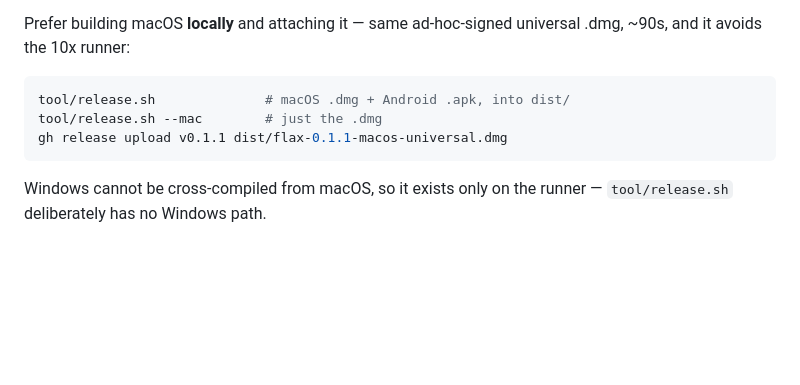
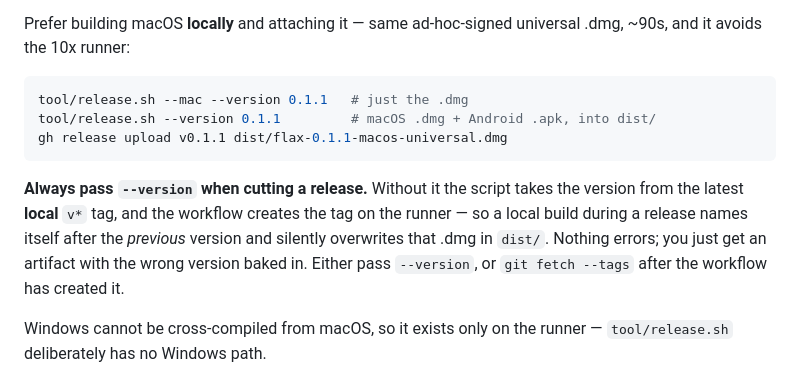
Before and after one commit to neckbeard-io/flax, a Markdown page: AGENTS.md, the part around the change. Rendered like a GitHub page; blank space fills up the shorter version.

Commit message:
Warn that a local release build needs --version passed explicitly
tool/release.sh takes the version from the latest local v* tag when none is
given. During a release the tag is created by the workflow on the runner, so the
local build names itself after the previous version and overwrites that .dmg in
dist/ — silently, with the wrong version compiled in. Hit while cutting v0.2.0,
which first produced a "0.1.9" dmg containing v0.2.0 code.

````diff
--- a/AGENTS.md
+++ b/AGENTS.md
@@ -340,10 +340,17 @@ Prefer building macOS **locally** and attaching it — same ad-hoc-signed
 universal .dmg, ~90s, and it avoids the 10x runner:
 
 ```bash
-tool/release.sh              # macOS .dmg + Android .apk, into dist/
-tool/release.sh --mac        # just the .dmg
+tool/release.sh --mac --version 0.1.1   # just the .dmg
+tool/release.sh --version 0.1.1         # macOS .dmg + Android .apk, into dist/
 gh release upload v0.1.1 dist/flax-0.1.1-macos-universal.dmg
 ```
+
+**Always pass `--version` when cutting a release.** Without it the script takes
+the version from the latest **local** `v*` tag, and the workflow creates the tag
+on the runner — so a local build during a release names itself after the
+*previous* version and silently overwrites that .dmg in `dist/`. Nothing errors;
+you just get an artifact with the wrong version baked in. Either pass
+`--version`, or `git fetch --tags` after the workflow has created it.
 
 Windows cannot be cross-compiled from macOS, so it exists only on the runner —
 `tool/release.sh` deliberately has no Windows path.
````
